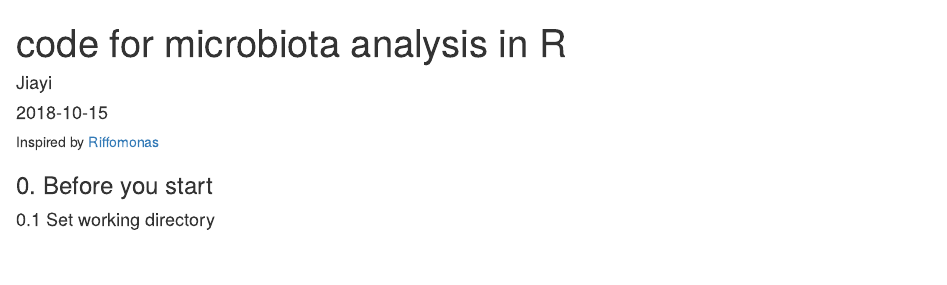
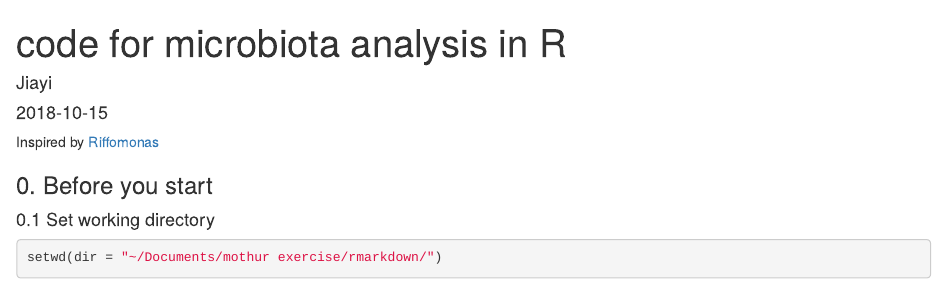
Before and after one commit to jiayiliujiayi/jiayiliu.meblog, an R Markdown document (content/post/2018-10-15-code-for-microbiota-analysis-in-r.Rmd): the page in a window 1100 px wide, from its top. Rendered offline with R 4.5, knitr and Pandoc, with nearby package versions.

Commit message:
commit from rstudio

````diff
--- a/content/post/2018-10-15-code-for-microbiota-analysis-in-r.Rmd
+++ b/content/post/2018-10-15-code-for-microbiota-analysis-in-r.Rmd
@@ -17,3 +17,6 @@ Inspired by [Riffomonas](http://www.riffomonas.org)
 
 ### 0. Before you start
 #### 0.1 Set working directory
+```{r}
+setwd(dir = "~/Documents/mothur exercise/rmarkdown/")
+```
````
Also changed, not shown: content/post/2018-10-15-code-for-microbiota-analysis-in-r.html, 9 other files.
